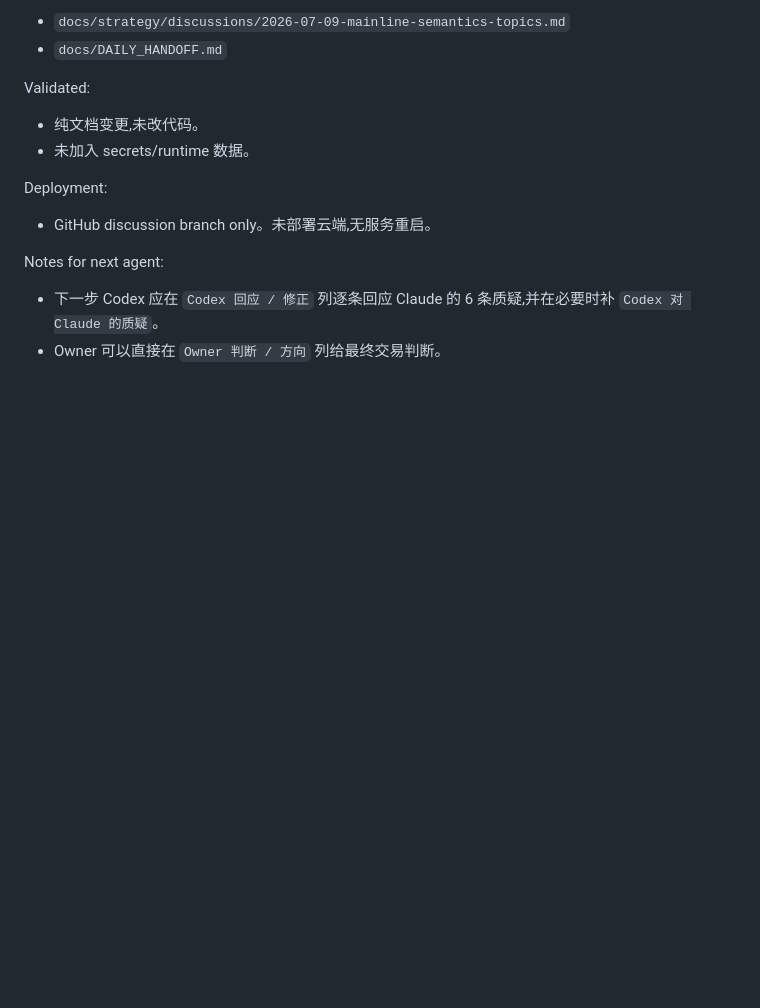
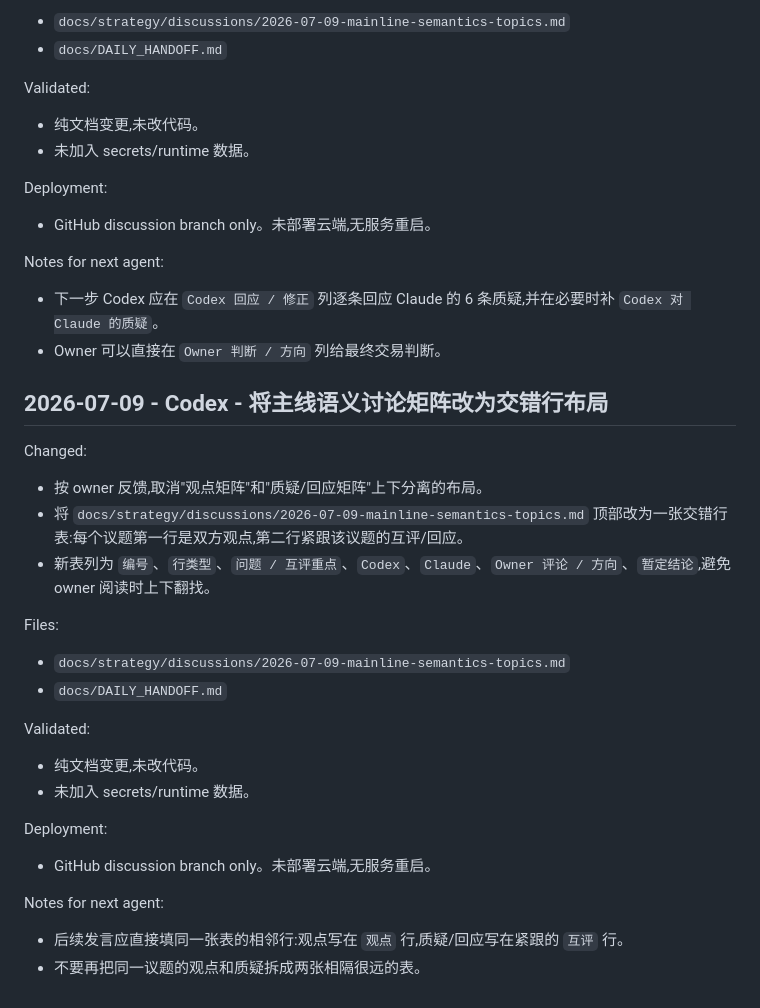
Before and after one commit to dmz1108/dmzrepo, a Markdown page: docs/DAILY_HANDOFF.md, the part around the change. Drawn GitHub-style; blank space fills up the shorter version.

Commit message:
docs: combine mainline discussion and challenge rows

```diff
--- a/docs/DAILY_HANDOFF.md
+++ b/docs/DAILY_HANDOFF.md
@@ -1932,3 +1932,25 @@ Deployment:
 Notes for next agent:
 - 下一步 Codex 应在 `Codex 回应 / 修正` 列逐条回应 Claude 的 6 条质疑,并在必要时补 `Codex 对 Claude 的质疑`。
 - Owner 可以直接在 `Owner 判断 / 方向` 列给最终交易判断。
+
+## 2026-07-09 - Codex - 将主线语义讨论矩阵改为交错行布局
+
+Changed:
+- 按 owner 反馈,取消"观点矩阵"和"质疑/回应矩阵"上下分离的布局。
+- 将 `docs/strategy/discussions/2026-07-09-mainline-semantics-topics.md` 顶部改为一张交错行表:每个议题第一行是双方观点,第二行紧跟该议题的互评/回应。
+- 新表列为 `编号`、`行类型`、`问题 / 互评重点`、`Codex`、`Claude`、`Owner 评论 / 方向`、`暂定结论`,避免 owner 阅读时上下翻找。
+
+Files:
+- `docs/strategy/discussions/2026-07-09-mainline-semantics-topics.md`
+- `docs/DAILY_HANDOFF.md`
+
+Validated:
+- 纯文档变更,未改代码。
+- 未加入 secrets/runtime 数据。
+
+Deployment:
+- GitHub discussion branch only。未部署云端,无服务重启。
+
+Notes for next agent:
+- 后续发言应直接填同一张表的相邻行:观点写在 `观点` 行,质疑/回应写在紧跟的 `互评` 行。
+- 不要再把同一议题的观点和质疑拆成两张相隔很远的表。
```
Also changed, not shown: 1 other file.
